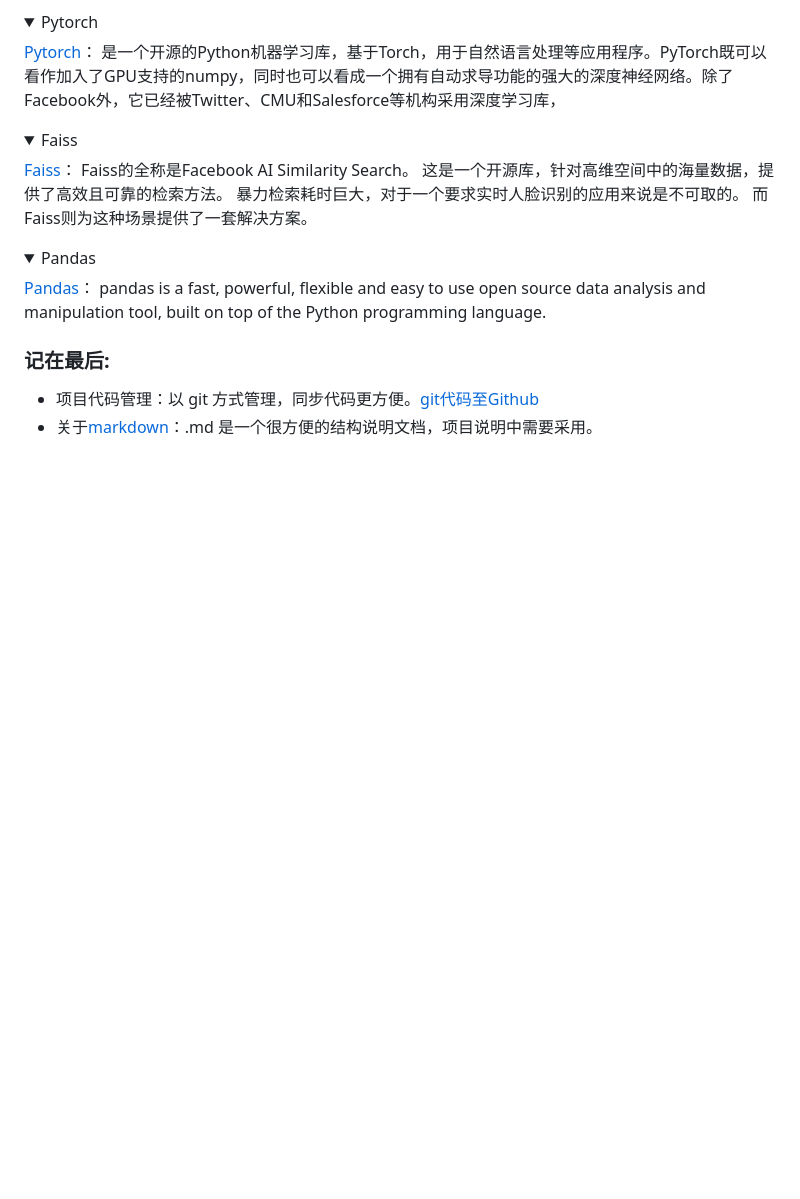
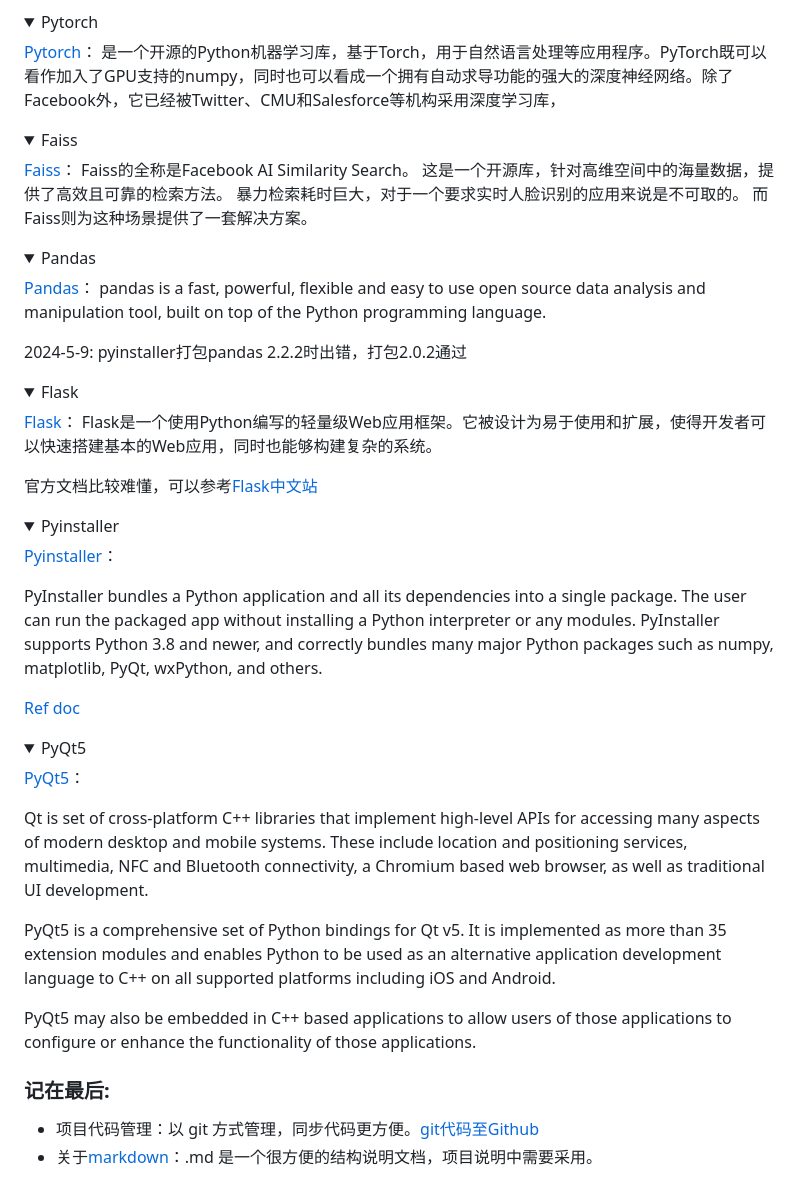
Before and after one commit to zhangxige/Python-UseFul, a Markdown page: README.md, the part around the change. GitHub-like rendering; blank space fills up the shorter version.

```diff
--- a/README.md
+++ b/README.md
@@ -182,7 +182,44 @@ Faiss的全称是Facebook AI Similarity Search。
 pandas is a fast, powerful, flexible and easy to use open source data analysis and manipulation tool,
 built on top of the Python programming language.
 
+2024-5-9: pyinstaller打包pandas 2.2.2时出错，打包2.0.2通过
+
 </details>
+
+<details open>
+<summary>Flask</summary>
+
+[Flask](https://flask.palletsprojects.com/en/3.0.x/ "web服务端框架")：
+Flask是一个使用Python编写的轻量级Web应用框架。它被设计为易于使用和扩展，使得开发者可以快速搭建基本的Web应用，同时也能够构建复杂的系统。
+
+官方文档比较难懂，可以参考[Flask中文站](https://flask.github.net.cn/)
+
+</details>
+
+<details open>
+<summary>Pyinstaller</summary>
+
+[Pyinstaller](https://pyinstaller.org/ "桌面打包应用")：
+
+PyInstaller bundles a Python application and all its dependencies into a single package. The user can run the packaged app without installing a Python interpreter or any modules. PyInstaller supports Python 3.8 and newer, and correctly bundles many major Python packages such as numpy, matplotlib, PyQt, wxPython, and others.
+
+[Ref doc](https://pyinstaller.org/en/stable/)
+
+</details>
+
+<details open>
+<summary>PyQt5</summary>
+
+[PyQt5](https://www.riverbankcomputing.com/software/pyqt/ "跨平台桌面级应用")：
+
+Qt is set of cross-platform C++ libraries that implement high-level APIs for accessing many aspects of modern desktop and mobile systems. These include location and positioning services, multimedia, NFC and Bluetooth connectivity, a Chromium based web browser, as well as traditional UI development.
+
+PyQt5 is a comprehensive set of Python bindings for Qt v5. It is implemented as more than 35 extension modules and enables Python to be used as an alternative application development language to C++ on all supported platforms including iOS and Android.
+
+PyQt5 may also be embedded in C++ based applications to allow users of those applications to configure or enhance the functionality of those applications.
+
+</details>
+
 
 ### 记在最后:
 - 项目代码管理：以 git 方式管理，同步代码更方便。[git代码至Github](https://blog.csdn.net/qq_24990383/article/details/127608245 "CSDN")
```
